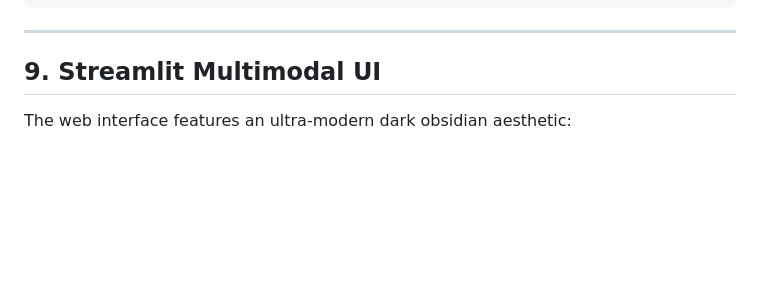
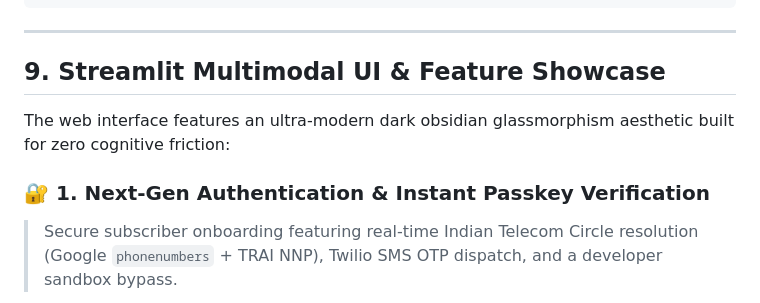
Before and after one commit to sumankuity68-debug/Telecom_AI, a Markdown page: README.md, the part around one of its changes. Drawn GitHub-style; blank space fills up the shorter version.

```diff
--- a/README.md
+++ b/README.md
@@ -409,8 +409,11 @@ Interactive Swagger documentation is live at **`http://127.0.0.1:8000/docs`**.
 
 ---
 
-## 9. Streamlit Multimodal UI
+## 9. Streamlit Multimodal UI & Feature Showcase
 
-The web interface features an ultra-modern dark obsidian aesthetic:
+The web interface features an ultra-modern dark obsidian glassmorphism aesthetic built for zero cognitive friction:
+
+### 🔐 1. Next-Gen Authentication & Instant Passkey Verification
+> Secure subscriber onboarding featuring real-time Indian Telecom Circle resolution (Google `phonenumbers` + TRAI NNP), Twilio SMS OTP dispatch, and a developer sandbox bypass.
 
 <div align="center">
```
Also changed, not shown: other parts of README.md (+26 -6 lines), docs/assets/screenshot_chat.png (added), docs/assets/screenshot_confirmation.png (added), docs/assets/screenshot_dashboard.png (added), docs/assets/screenshot_login.png (added).
